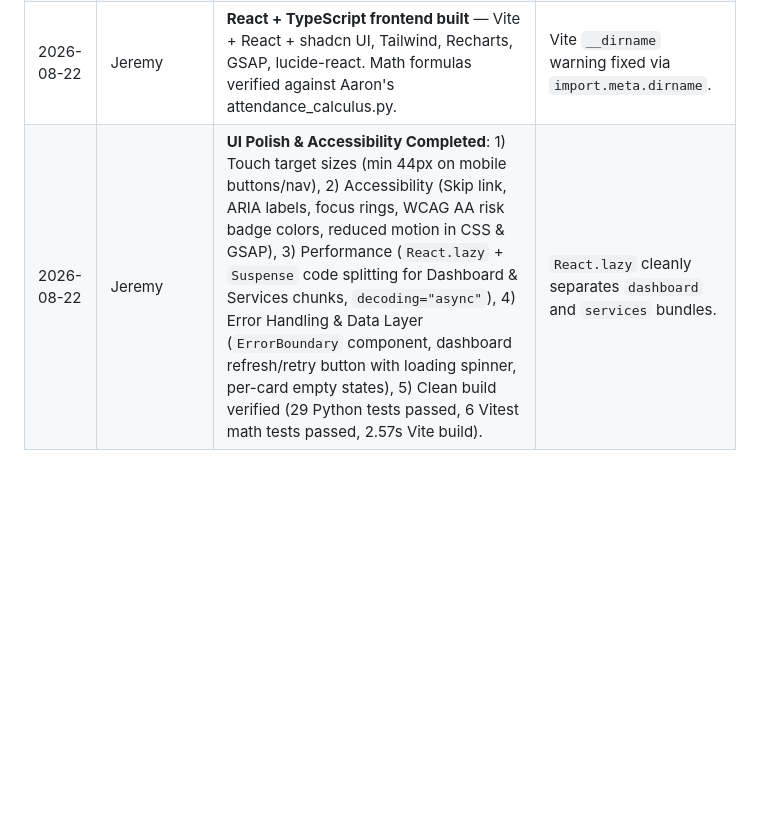
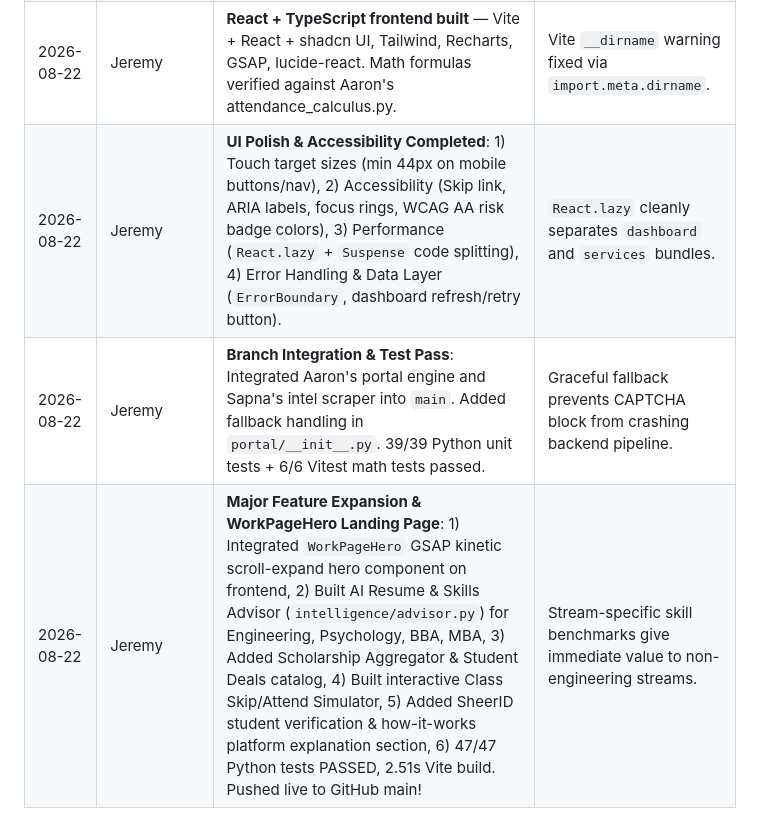
Before and after one commit to jeremygideonbareh/webcmd-hackathon-studenthub, a Markdown page: HANDOFF.md, the part around one of its changes. Drawn GitHub-style; blank space fills up the shorter version.

```diff
--- a/HANDOFF.md
+++ b/HANDOFF.md
@@ -40,6 +35,6 @@ attendance/gpa           matcher + GPA filter    ├─ dashboard (React + Tailw
 | 2026-08-22 | Jeremy | **Phase 1-2 delivered on jeremy/delivery**: SQLite database.py + learning_engine.py (TDD, 18 tests), FastAPI dashboard, orchestrator.py pipeline. | Python 3.14 works with all deps. |
 | 2026-08-22 | Jeremy | **Supabase backend + Vercel deploy live**: Supabase database + Vercel deployment. | Vercel GitHub push auto-deploy works seamlessly. |
 | 2026-08-22 | Jeremy | **React + TypeScript frontend built** — Vite + React + shadcn UI, Tailwind, Recharts, GSAP, lucide-react. Math formulas verified against Aaron's attendance_calculus.py. | Vite `__dirname` warning fixed via `import.meta.dirname`. |
-| 2026-08-22 | Jeremy | **UI Polish & Accessibility Completed**: 1) Touch target sizes (min 44px on mobile buttons/nav), 2) Accessibility (Skip link, ARIA labels, focus rings, WCAG AA risk badge colors, reduced motion in CSS & GSAP), 3) Performance (`React.lazy` + `Suspense` code splitting for Dashboard & Services chunks, `decoding="async"`), 4) Error Handling & Data Layer (`ErrorBoundary` component, dashboard refresh/retry button with loading spinner, per-card empty states), 5) Clean build verified (29 Python tests passed, 6 Vitest math tests passed, 2.57s Vite build). | `React.lazy` cleanly separates `dashboard` and `services` bundles. |
-
-<!-- Append new session entries below this line -->
+| 2026-08-22 | Jeremy | **UI Polish & Accessibility Completed**: 1) Touch target sizes (min 44px on mobile buttons/nav), 2) Accessibility (Skip link, ARIA labels, focus rings, WCAG AA risk badge colors), 3) Performance (`React.lazy` + `Suspense` code splitting), 4) Error Handling & Data Layer (`ErrorBoundary`, dashboard refresh/retry button). | `React.lazy` cleanly separates `dashboard` and `services` bundles. |
+| 2026-08-22 | Jeremy | **Branch Integration & Test Pass**: Integrated Aaron's portal engine and Sapna's intel scraper into `main`. Added fallback handling in `portal/__init__.py`. 39/39 Python unit tests + 6/6 Vitest math tests passed. | Graceful fallback prevents CAPTCHA block from crashing backend pipeline. |
+| 2026-08-22 | Jeremy | **Major Feature Expansion & WorkPageHero Landing Page**: 1) Integrated `WorkPageHero` GSAP kinetic scroll-expand hero component on frontend, 2) Built AI Resume & Skills Advisor (`intelligence/advisor.py`) for Engineering, Psychology, BBA, MBA, 3) Added Scholarship Aggregator & Student Deals catalog, 4) Built interactive Class Skip/Attend Simulator, 5) Added SheerID student verification & how-it-works platform explanation section, 6) 47/47 Python tests PASSED, 2.51s Vite build. Pushed live to GitHub main! | Stream-specific skill benchmarks give immediate value to non-engineering streams. |
```
Also changed, not shown: other parts of HANDOFF.md (+15 -20 lines), prompts/SAPNA_PROMPT.md (+68 -65 lines).
